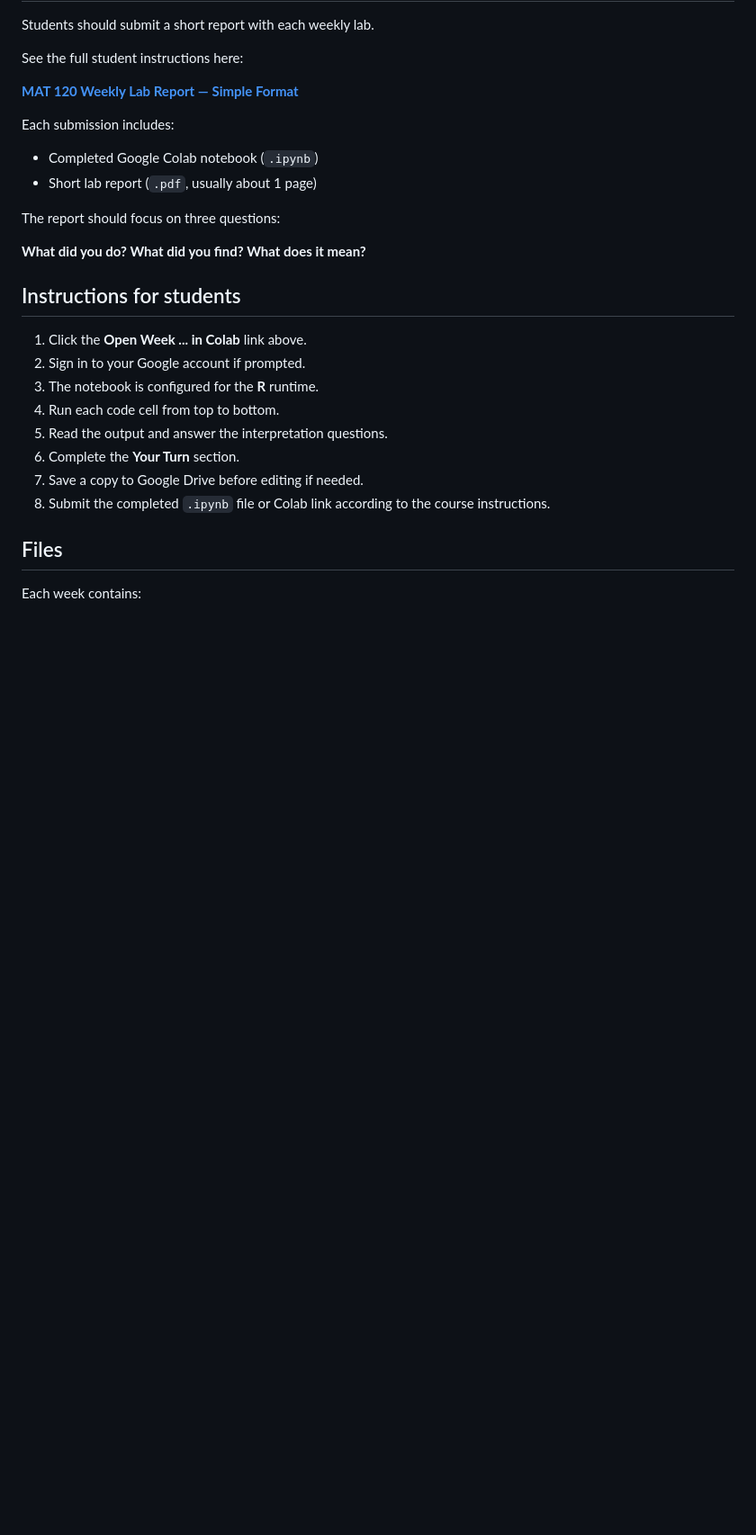
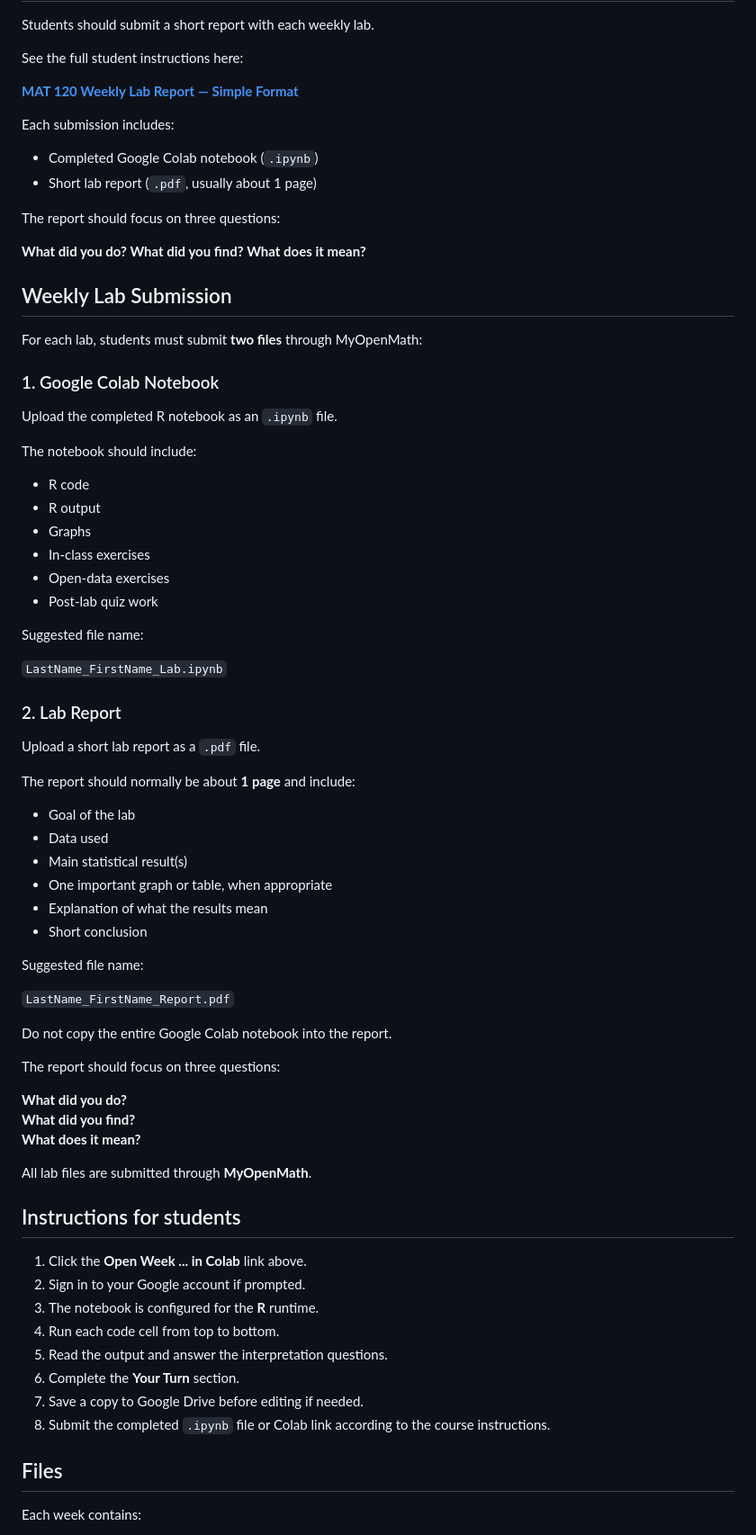
Before and after one commit to iqram20/statisticsR, a Markdown page: README.md, the part around the change. Shown at 90% size. Drawn GitHub-style; blank space fills up the shorter version.

Commit message:
Add generic weekly lab submission instructions

```diff
--- a/README.md
+++ b/README.md
@@ -66,6 +66,57 @@ The report should focus on three questions:
 **What did you do? What did you find? What does it mean?**
 
 
+
+
+## Weekly Lab Submission
+
+For each lab, students must submit **two files** through MyOpenMath:
+
+### 1. Google Colab Notebook
+
+Upload the completed R notebook as an `.ipynb` file.
+
+The notebook should include:
+
+- R code
+- R output
+- Graphs
+- In-class exercises
+- Open-data exercises
+- Post-lab quiz work
+
+Suggested file name:
+
+`LastName_FirstName_Lab.ipynb`
+
+### 2. Lab Report
+
+Upload a short lab report as a `.pdf` file.
+
+The report should normally be about **1 page** and include:
+
+- Goal of the lab
+- Data used
+- Main statistical result(s)
+- One important graph or table, when appropriate
+- Explanation of what the results mean
+- Short conclusion
+
+Suggested file name:
+
+`LastName_FirstName_Report.pdf`
+
+Do not copy the entire Google Colab notebook into the report.
+
+The report should focus on three questions:
+
+**What did you do?**
+**What did you find?**
+**What does it mean?**
+
+All lab files are submitted through **MyOpenMath**.
+
+
 ## Instructions for students
 
 1. Click the **Open Week ... in Colab** link above.
```
